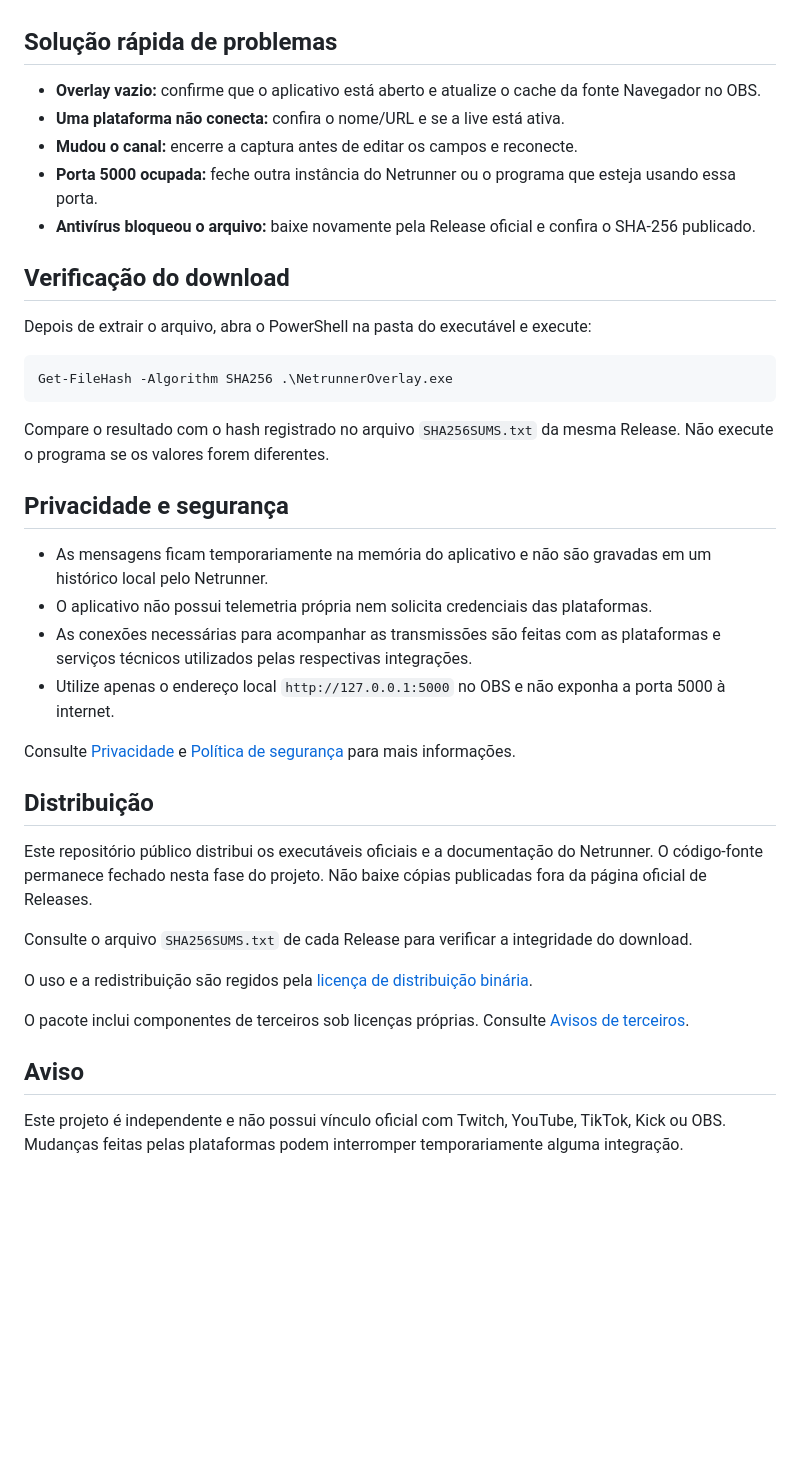
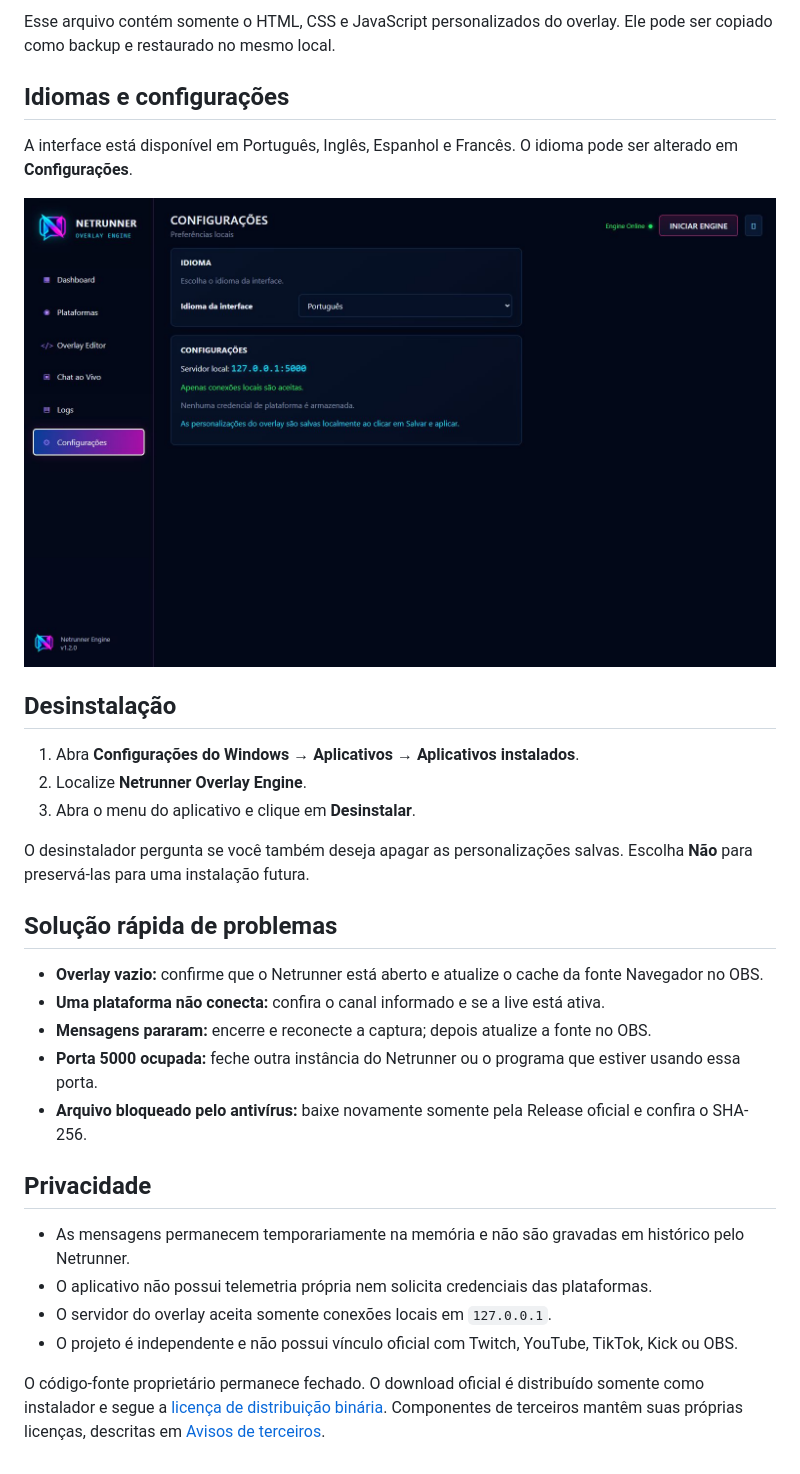
Before and after one commit to Rk7gamerYT/Netrunner-Overlay-Engine, a Markdown page: README.md, the part around the change printed below. GitHub-like rendering; pictures changed too: docs/images/configuracoes.png (added); blank space fills up the shorter version.

Commit message:
Cria instalador e simplifica documentação

````diff
--- a/README.md
+++ b/README.md
@@ -55,41 +57,32 @@ O Netrunner precisa permanecer aberto enquanto o OBS usa o overlay. Consulte [Co
+Esse arquivo contém somente o HTML, CSS e JavaScript personalizados do overlay. Ele pode ser copiado como backup e restaurado no mesmo local.
+
+## Idiomas e configurações
+
+A interface está disponível em Português, Inglês, Espanhol e Francês. O idioma pode ser alterado em **Configurações**.
+
+![Configurações do Netrunner](docs/images/configuracoes.png)
+
+## Desinstalação
+
+1. Abra **Configurações do Windows → Aplicativos → Aplicativos instalados**.
+2. Localize **Netrunner Overlay Engine**.
+3. Abra o menu do aplicativo e clique em **Desinstalar**.
+
+O desinstalador pergunta se você também deseja apagar as personalizações salvas. Escolha **Não** para preservá-las para uma instalação futura.
 
 ## Solução rápida de problemas
 
-- **Overlay vazio:** confirme que o aplicativo está aberto e atualize o cache da fonte Navegador no OBS.
-- **Uma plataforma não conecta:** confira o nome/URL e se a live está ativa.
-- **Mudou o canal:** encerre a captura antes de editar os campos e reconecte.
-- **Porta 5000 ocupada:** feche outra instância do Netrunner ou o programa que esteja usando essa porta.
-- **Antivírus bloqueou o arquivo:** baixe novamente pela Release oficial e confira o SHA-256 publicado.
+- **Overlay vazio:** confirme que o Netrunner está aberto e atualize o cache da fonte Navegador no OBS.
+- **Uma plataforma não conecta:** confira o canal informado e se a live está ativa.
+- **Mensagens pararam:** encerre e reconecte a captura; depois atualize a fonte no OBS.
+- **Porta 5000 ocupada:** feche outra instância do Netrunner ou o programa que estiver usando essa porta.
+- **Arquivo bloqueado pelo antivírus:** baixe novamente somente pela Release oficial e confira o SHA-256.
 
-## Verificação do download
+## Privacidade
 
-Depois de extrair o arquivo, abra o PowerShell na pasta do executável e execute:
+- As mensagens permanecem temporariamente na memória e não são gravadas em histórico pelo Netrunner.
+- O aplicativo não possui telemetria própria nem solicita credenciais das plataformas.
+- O servidor do overlay aceita somente conexões locais em `127.0.0.1`.
+- O projeto é independente e não possui vínculo oficial com Twitch, YouTube, TikTok, Kick ou OBS.
 
-```powershell
-Get-FileHash -Algorithm SHA256 .\NetrunnerOverlay.exe
-```
-
-Compare o resultado com o hash registrado no arquivo `SHA256SUMS.txt` da mesma Release. Não execute o programa se os valores forem diferentes.
-
-## Privacidade e segurança
-
-- As mensagens ficam temporariamente na memória do aplicativo e não são gravadas em um histórico local pelo Netrunner.
-- O aplicativo não possui telemetria própria nem solicita credenciais das plataformas.
-- As conexões necessárias para acompanhar as transmissões são feitas com as plataformas e serviços técnicos utilizados pelas respectivas integrações.
-- Utilize apenas o endereço local `http://127.0.0.1:5000` no OBS e não exponha a porta 5000 à internet.
-
-Consulte [Privacidade](PRIVACY.md) e [Política de segurança](SECURITY.md) para mais informações.
-
-## Distribuição
-
-Este repositório público distribui os executáveis oficiais e a documentação do Netrunner. O código-fonte permanece fechado nesta fase do projeto. Não baixe cópias publicadas fora da página oficial de Releases.
-
-Consulte o arquivo `SHA256SUMS.txt` de cada Release para verificar a integridade do download.
-
-O uso e a redistribuição são regidos pela [licença de distribuição binária](LICENSE.md).
-
-O pacote inclui componentes de terceiros sob licenças próprias. Consulte [Avisos de terceiros](THIRD_PARTY_NOTICES.md).
-
-## Aviso
-
-Este projeto é independente e não possui vínculo oficial com Twitch, YouTube, TikTok, Kick ou OBS. Mudanças feitas pelas plataformas podem interromper temporariamente alguma integração.
+O código-fonte proprietário permanece fechado. O download oficial é distribuído somente como instalador e segue a [licença de distribuição binária](LICENSE.md). Componentes de terceiros mantêm suas próprias licenças, descritas em [Avisos de terceiros](THIRD_PARTY_NOTICES.md).
````
Also changed, not shown: other parts of README.md (+35 -33 lines), docs/BUILD.md (deleted, +0 -50 lines), docs/OBS.md (+2 -4 lines), docs/images/dashboard.png (added), docs/images/overlay-editor.png (added), docs/images/plataformas.png (added), 3 other files.
